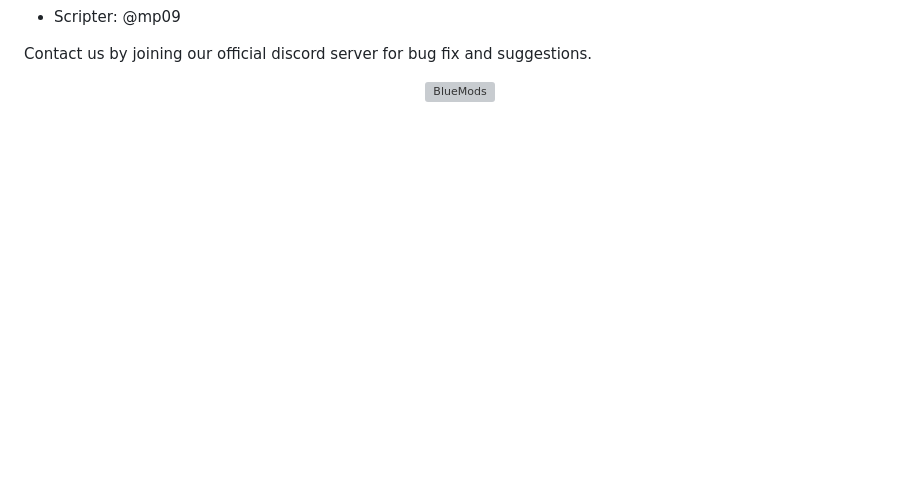
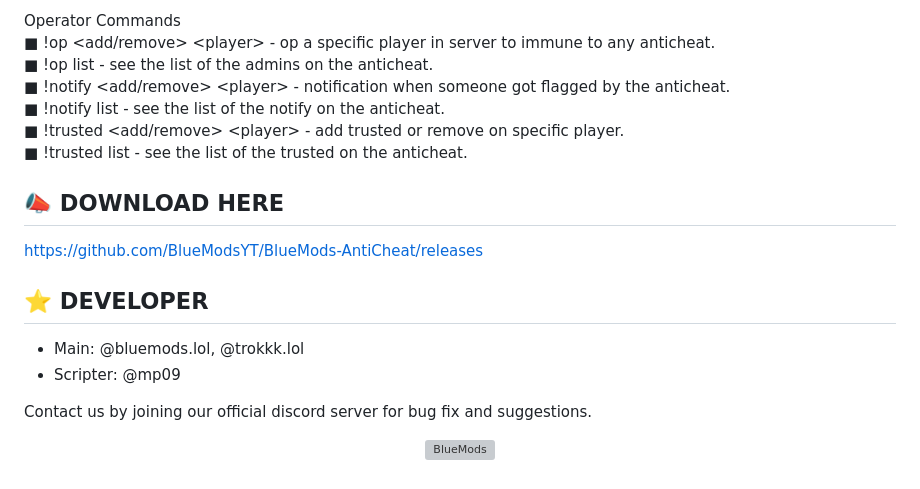
Before and after one commit to BlueModsYT/BlueMods-AntiCheat, a Markdown page: README.md, the part around one of its changes. GitHub-like rendering; blank space fills up the shorter version; grey boxes are pictures that could not be loaded.

```diff
--- a/README.md
+++ b/README.md
@@ -68,3 +89,16 @@ Staff Commands
+Operator Commands<br>
+■ !op <add/remove> \<player> - op a specific player in server to immune to any anticheat.<br>
+■ !op list - see the list of the admins on the anticheat.<br>
+■ !notify <add/remove> \<player> - notification when someone got flagged by the anticheat.<br>
+■ !notify list - see the list of the notify on the anticheat.<br>
+■ !trusted <add/remove> \<player> - add trusted or remove on specific player.<br>
+■ !trusted list - see the list of the trusted on the anticheat.<br>
+
+## **📣 DOWNLOAD HERE**
+https://github.com/BlueModsYT/BlueMods-AntiCheat/releases
+
+## **⭐ DEVELOPER**
+- Main: @bluemods.lol, @trokkk.lol<br>
 - Scripter: @mp09
 
 
```
Also changed, not shown: other parts of README.md (+64 -43 lines).
